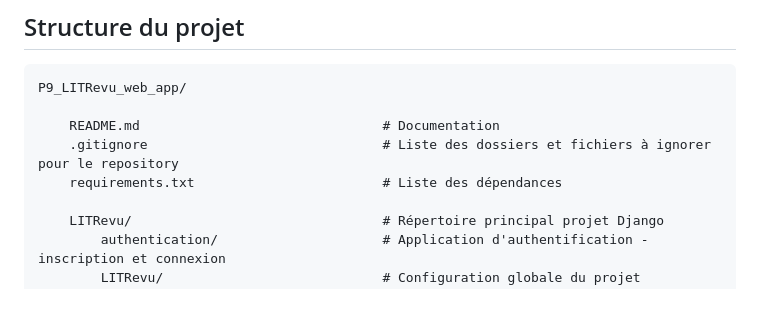
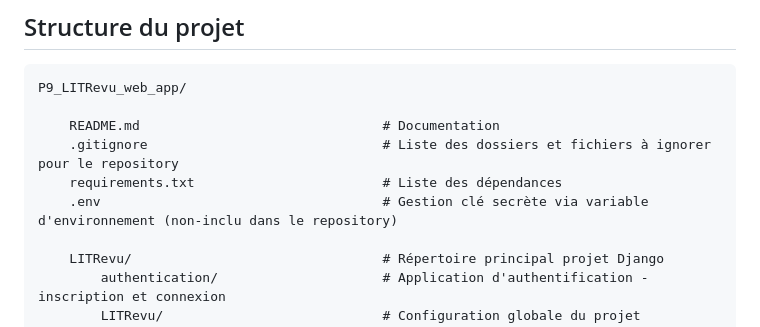
Before and after one commit to duncan-g-hub/P9_LITRevu_web_app, a Markdown page: README.md, the part around the change. Rendered like a GitHub page; blank space fills up the shorter version.

Commit message:
mise à jour readme

```diff
--- a/README.md
+++ b/README.md
@@ -54,6 +54,7 @@ P9_LITRevu_web_app/
     README.md                               # Documentation
     .gitignore                              # Liste des dossiers et fichiers à ignorer pour le repository
     requirements.txt                        # Liste des dépendances
+    .env                                    # Gestion clé secrète via variable d'environnement (non-inclu dans le repository)
 
     LITRevu/                                # Répertoire principal projet Django
         authentication/                     # Application d'authentification - inscription et connexion
```
